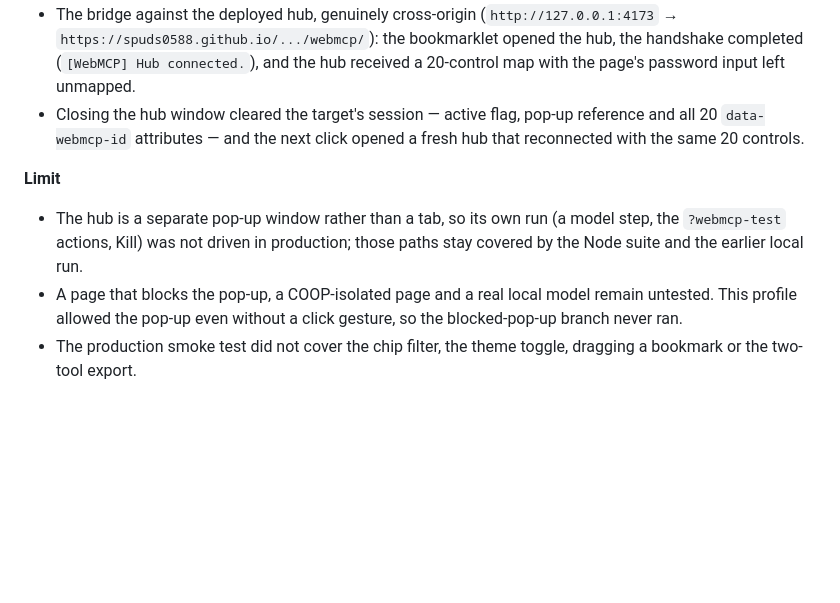
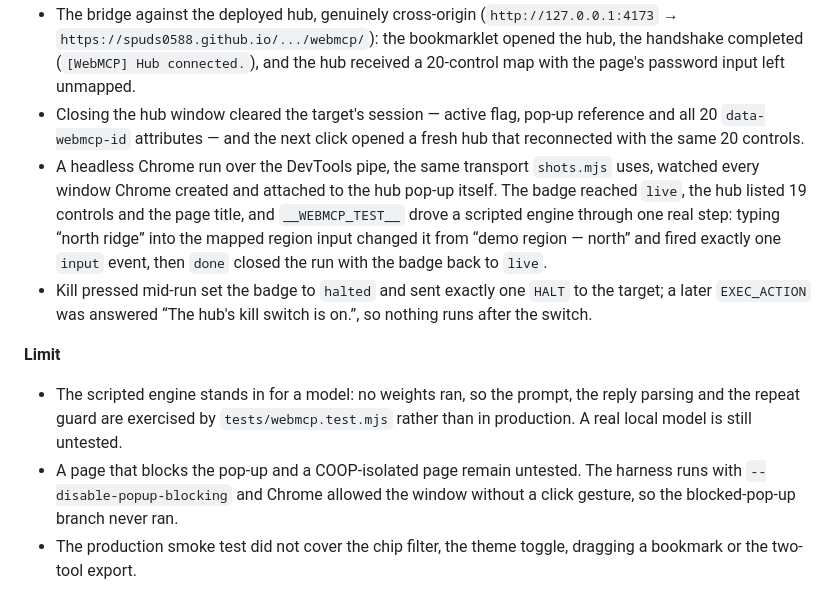
Before and after one commit to Spuds0588/Bookmarklet-Library, a Markdown page: HISTORY.md, the part around the change. GitHub-like rendering; blank space fills up the shorter version.

Commit message:
Record the headless run against the deployed hub
The earlier production pass could only test the handshake from the outside:
the hub is a pop-up window the browser panel cannot attach to. Driving it
over the DevTools pipe reaches that window, so the run loop, a real typed
action, Kill, the HALT delivery and the refusal that follows are now known
to work in production rather than only locally.

🤖 Generated with Codebuff
Co-Authored-By: Codebuff <noreply@codebuff.com>

```diff
--- a/HISTORY.md
+++ b/HISTORY.md
@@ -15,11 +15,13 @@ What has been done, in order. Newest entries first.
 - The published page renders 122 cards each with a badge row; the WebMCP card reads Online · Web app · 3rd-party · CORS-free; `#t/webmcp-bridge` shows four chips with their explanations and an install href byte-identical to the catalog's; search reports 97 tools for `offline` and 104 for `sensitive-safe`.
 - The bridge against the deployed hub, genuinely cross-origin (`http://127.0.0.1:4173` → `https://spuds0588.github.io/.../webmcp/`): the bookmarklet opened the hub, the handshake completed (`[WebMCP] Hub connected.`), and the hub received a 20-control map with the page's password input left unmapped.
 - Closing the hub window cleared the target's session — active flag, pop-up reference and all 20 `data-webmcp-id` attributes — and the next click opened a fresh hub that reconnected with the same 20 controls.
+- A headless Chrome run over the DevTools pipe, the same transport `shots.mjs` uses, watched every window Chrome created and attached to the hub pop-up itself. The badge reached `live`, the hub listed 19 controls and the page title, and `__WEBMCP_TEST__` drove a scripted engine through one real step: typing “north ridge” into the mapped region input changed it from “demo region — north” and fired exactly one `input` event, then `done` closed the run with the badge back to `live`.
+- Kill pressed mid-run set the badge to `halted` and sent exactly one `HALT` to the target; a later `EXEC_ACTION` was answered “The hub's kill switch is on.”, so nothing runs after the switch.
 
 **Limit**
 
-- The hub is a separate pop-up window rather than a tab, so its own run (a model step, the `?webmcp-test` actions, Kill) was not driven in production; those paths stay covered by the Node suite and the earlier local run.
-- A page that blocks the pop-up, a COOP-isolated page and a real local model remain untested. This profile allowed the pop-up even without a click gesture, so the blocked-pop-up branch never ran.
+- The scripted engine stands in for a model: no weights ran, so the prompt, the reply parsing and the repeat guard are exercised by `tests/webmcp.test.mjs` rather than in production. A real local model is still untested.
+- A page that blocks the pop-up and a COOP-isolated page remain untested. The harness runs with `--disable-popup-blocking` and Chrome allowed the window without a click gesture, so the blocked-pop-up branch never ran.
 - The production smoke test did not cover the chip filter, the theme toggle, dragging a bookmark or the two-tool export.
 
 ## 2026-11-03 — Every tool says what it needs
```
Also changed, not shown: TODO.md (+3 -1 lines).
